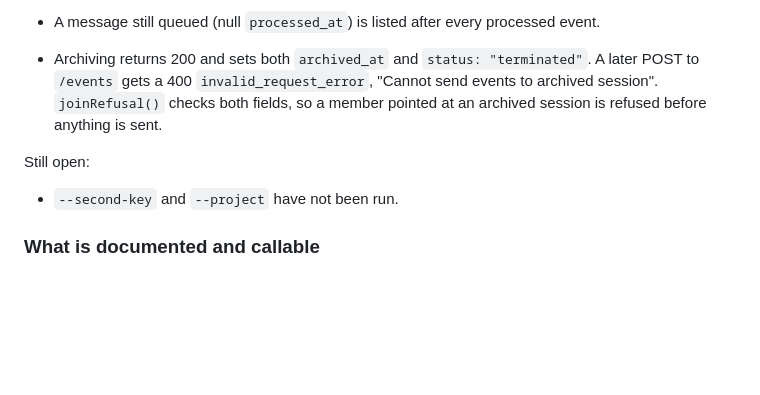
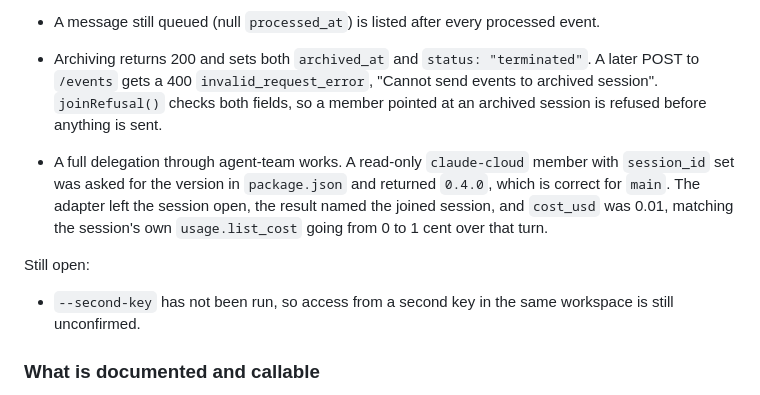
Before and after one commit to bmcreations/agent-team, a Markdown page: docs/spikes/live-sessions.md, the part around the change. GitHub-like rendering; blank space fills up the shorter version.

Commit message:
docs(spike): record a full delegation through agent-team to a real session

```diff
--- a/docs/spikes/live-sessions.md
+++ b/docs/spikes/live-sessions.md
@@ -243,9 +243,16 @@ Found:
   events to archived session". `joinRefusal()` checks both fields, so a member
   pointed at an archived session is refused before anything is sent.
 
+- A full delegation through agent-team works. A read-only `claude-cloud` member
+  with `session_id` set was asked for the version in `package.json` and returned
+  `0.4.0`, which is correct for `main`. The adapter left the session open, the
+  result named the joined session, and `cost_usd` was 0.01, matching the
+  session's own `usage.list_cost` going from 0 to 1 cent over that turn.
+
 Still open:
 
-- `--second-key` and `--project` have not been run.
+- `--second-key` has not been run, so access from a second key in the same
+  workspace is still unconfirmed.
 
 ### What is documented and callable
 
```
